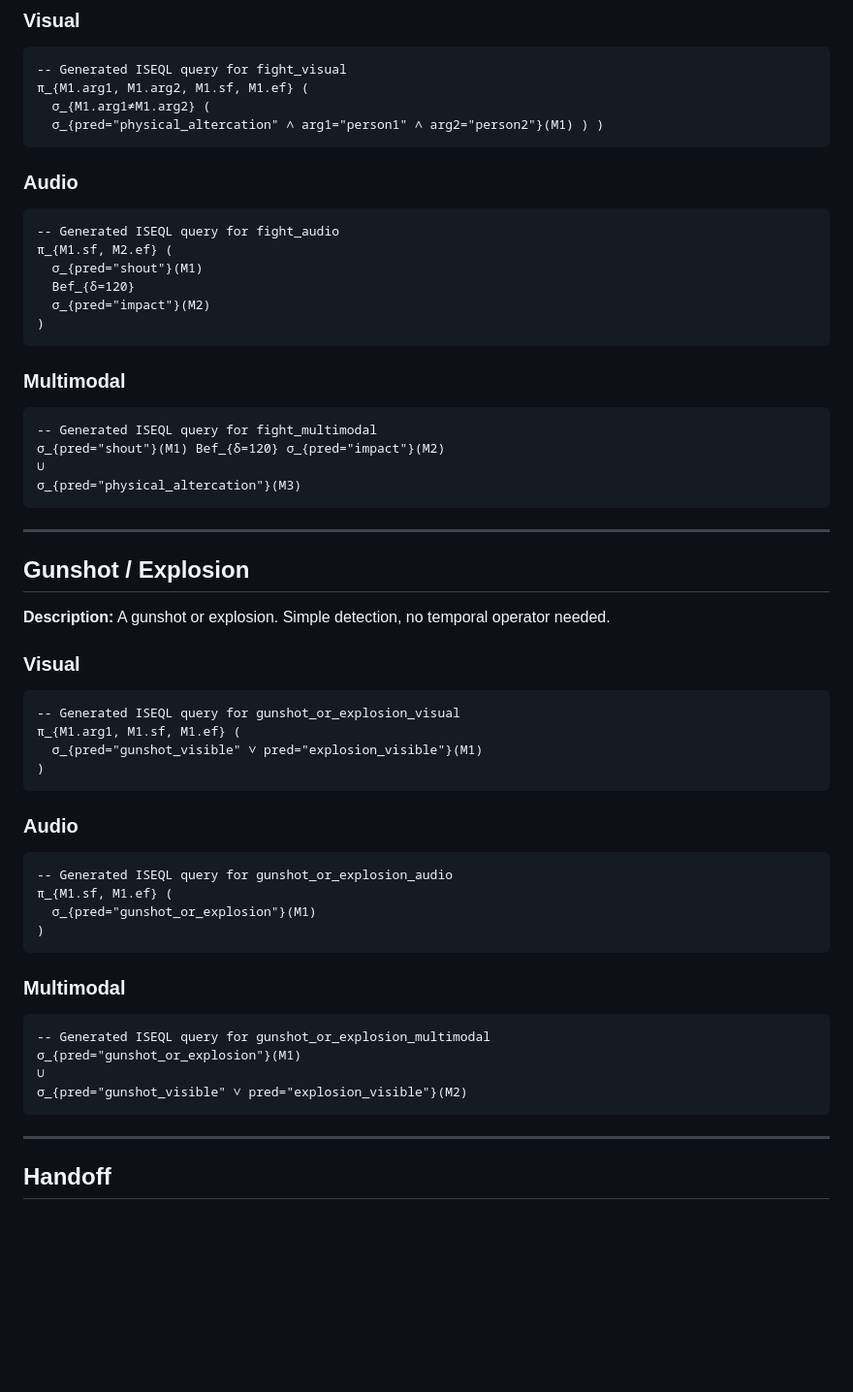
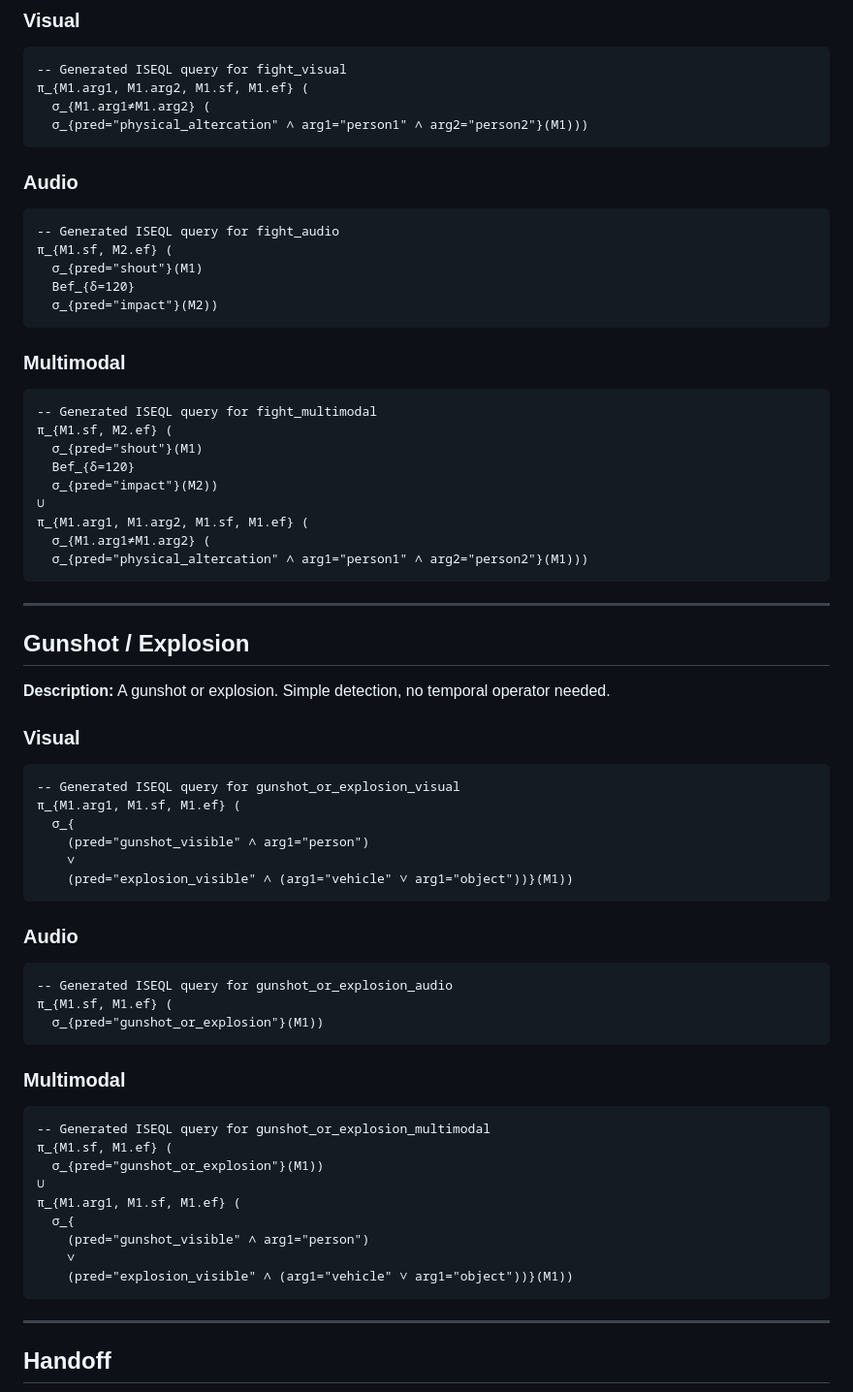
Before and after one commit to ghiffaryr/multimodal-surveillance-iseql, a Markdown page: docs/iseql_event_queries.md, the part around one of its changes. Shown at 97% size. Rendered like a GitHub page; blank space fills up the shorter version.

````diff
--- a/docs/iseql_event_queries.md
+++ b/docs/iseql_event_queries.md
@@ -34,7 +34,7 @@ followed by impact sounds within 120 frames.
 -- Generated ISEQL query for fight_visual
 π_{M1.arg1, M1.arg2, M1.sf, M1.ef} (
   σ_{M1.arg1≠M1.arg2} (
-  σ_{pred="physical_altercation" ∧ arg1="person1" ∧ arg2="person2"}(M1) ) )
+  σ_{pred="physical_altercation" ∧ arg1="person1" ∧ arg2="person2"}(M1)))
 ```
 
 ### Audio
@@ -44,17 +44,21 @@ followed by impact sounds within 120 frames.
 π_{M1.sf, M2.ef} (
   σ_{pred="shout"}(M1)
   Bef_{δ=120}
-  σ_{pred="impact"}(M2)
-)
+  σ_{pred="impact"}(M2))
 ```
 
 ### Multimodal
 
 ```iseql
 -- Generated ISEQL query for fight_multimodal
-σ_{pred="shout"}(M1) Bef_{δ=120} σ_{pred="impact"}(M2)
+π_{M1.sf, M2.ef} (
+  σ_{pred="shout"}(M1)
+  Bef_{δ=120}
+  σ_{pred="impact"}(M2))
 ∪
-σ_{pred="physical_altercation"}(M3)
+π_{M1.arg1, M1.arg2, M1.sf, M1.ef} (
+  σ_{M1.arg1≠M1.arg2} (
+  σ_{pred="physical_altercation" ∧ arg1="person1" ∧ arg2="person2"}(M1)))
 ```
 
 ---
@@ -69,8 +73,10 @@ operator needed.
 ```iseql
 -- Generated ISEQL query for gunshot_or_explosion_visual
 π_{M1.arg1, M1.sf, M1.ef} (
-  σ_{pred="gunshot_visible" ∨ pred="explosion_visible"}(M1)
-)
+  σ_{
+    (pred="gunshot_visible" ∧ arg1="person")
+    ∨
+    (pred="explosion_visible" ∧ (arg1="vehicle" ∨ arg1="object"))}(M1))
 ```
 
 ### Audio
@@ -78,17 +84,21 @@ operator needed.
 ```iseql
 -- Generated ISEQL query for gunshot_or_explosion_audio
 π_{M1.sf, M1.ef} (
-  σ_{pred="gunshot_or_explosion"}(M1)
-)
+  σ_{pred="gunshot_or_explosion"}(M1))
 ```
 
 ### Multimodal
 
 ```iseql
 -- Generated ISEQL query for gunshot_or_explosion_multimodal
-σ_{pred="gunshot_or_explosion"}(M1)
+π_{M1.sf, M1.ef} (
+  σ_{pred="gunshot_or_explosion"}(M1))
 ∪
-σ_{pred="gunshot_visible" ∨ pred="explosion_visible"}(M2)
+π_{M1.arg1, M1.sf, M1.ef} (
+  σ_{
+    (pred="gunshot_visible" ∧ arg1="person")
+    ∨
+    (pred="explosion_visible" ∧ (arg1="vehicle" ∨ arg1="object"))}(M1))
 ```
 
 ---
````
Also changed, not shown: other parts of docs/iseql_event_queries.md (+27 -25 lines).
